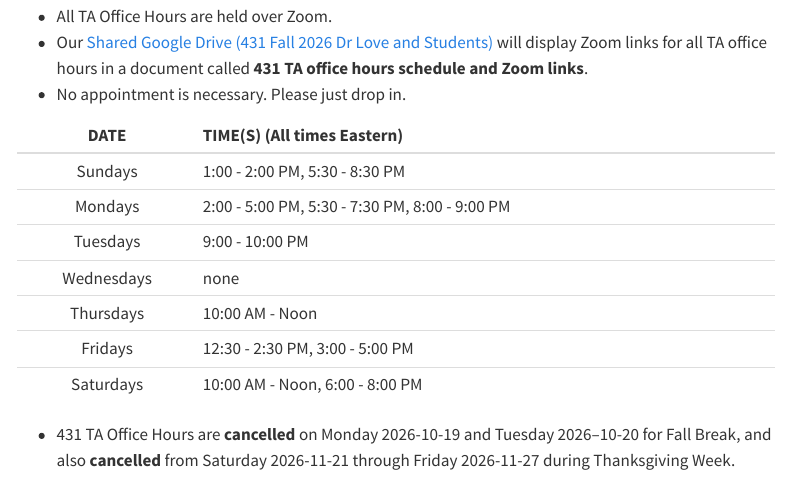
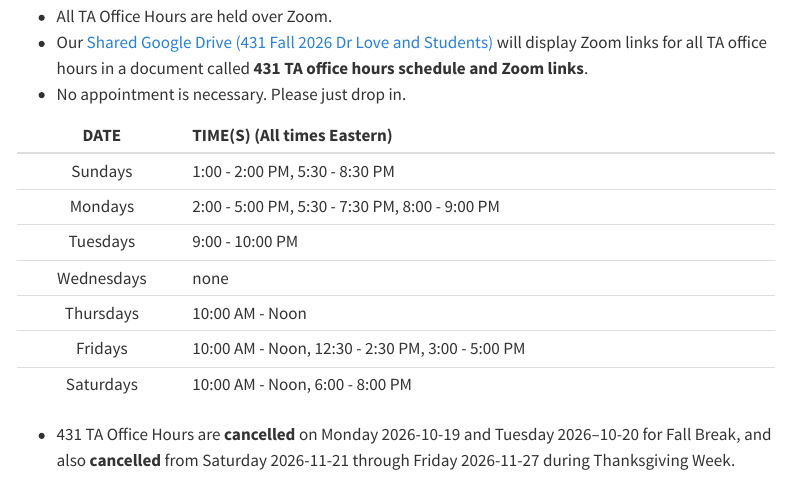
Before and after one commit to THOMASELOVE/431-2026, a Quarto document (calendar.qmd): the page in a window 1100 px wide, from 3740 px down. Rendered offline with R 4.5, knitr and Pandoc in place of Quarto, with nearby package versions; menus at the side of the page are left out.

Commit message:
Update TA office hours.

```diff
--- a/calendar.qmd
+++ b/calendar.qmd
@@ -121,7 +121,7 @@ Mondays | 2:00 - 5:00 PM, 5:30 - 7:30 PM, 8:00 - 9:00 PM
 Tuesdays | 9:00 - 10:00 PM
 Wednesdays | none
 Thursdays | 10:00 AM - Noon
-Fridays | 12:30 - 2:30 PM, 3:00 - 5:00 PM
+Fridays | 10:00 AM - Noon, 12:30 - 2:30 PM, 3:00 - 5:00 PM
 Saturdays | 10:00 AM - Noon, 6:00 - 8:00 PM
 
 - 431 TA Office Hours are **cancelled** on Monday 2026-10-19 and Tuesday 2026–10-20 for Fall Break, and also **cancelled** from Saturday 2026-11-21 through Friday 2026-11-27 during Thanksgiving Week.
--- a/contact.qmd
+++ b/contact.qmd
@@ -40,7 +40,7 @@ Mondays | 2:00 - 5:00 PM, 5:30 - 7:30 PM, 8:00 - 9:00 PM
 Tuesdays | 9:00 - 10:00 PM
 Wednesdays | none
 Thursdays | 10:00 AM - Noon
-Fridays | 12:30 - 2:30 PM, 3:00 - 5:00 PM
+Fridays | 10:00 AM - Noon, 12:30 - 2:30 PM, 3:00 - 5:00 PM
 Saturdays | 10:00 AM - Noon, 6:00 - 8:00 PM
 
 - 431 TA Office Hours are **cancelled** on Monday 2026-10-19 and Tuesday 2026–10-20 for Fall Break, and also **cancelled** from Saturday 2026-11-21 through Friday 2026-11-27 during Thanksgiving Week.
```
Also changed, not shown: docs/search.json, 2 other files.
